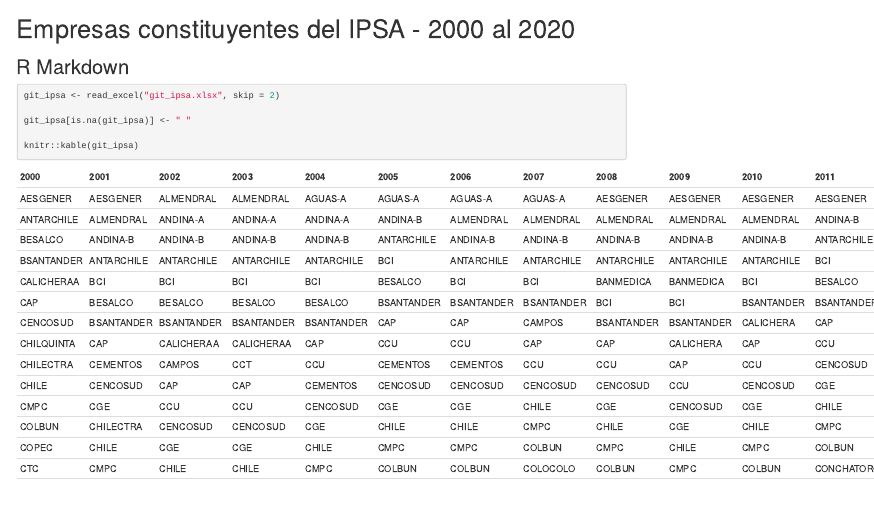
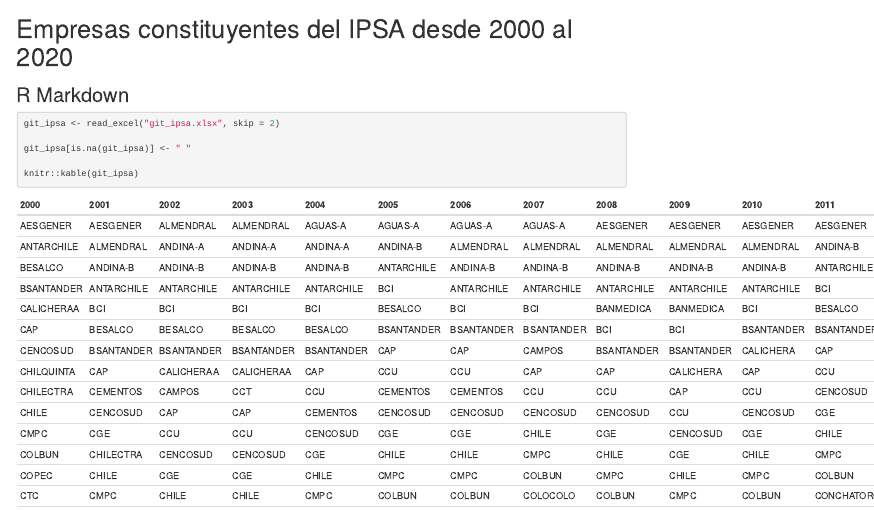
Before and after one commit to sebaegana/ipsa_by_year, an R Markdown document (ipsa.Rmd): the page in a window 1100 px wide, from its top. The pictures show the output file ipsa.html that the author committed with the source, opened offline.

Commit message:
Cambio título

```diff
--- a/ipsa.Rmd
+++ b/ipsa.Rmd
@@ -1,5 +1,5 @@
 ---
-title: "Empresas constituyentes del IPSA - 2000 al 2020"
+title: "Empresas constituyentes del IPSA desde 2000 al 2020"
 output:
   html_document:
     keep_md: true
```
Also changed, not shown: ipsa.html, ipsa.md.
